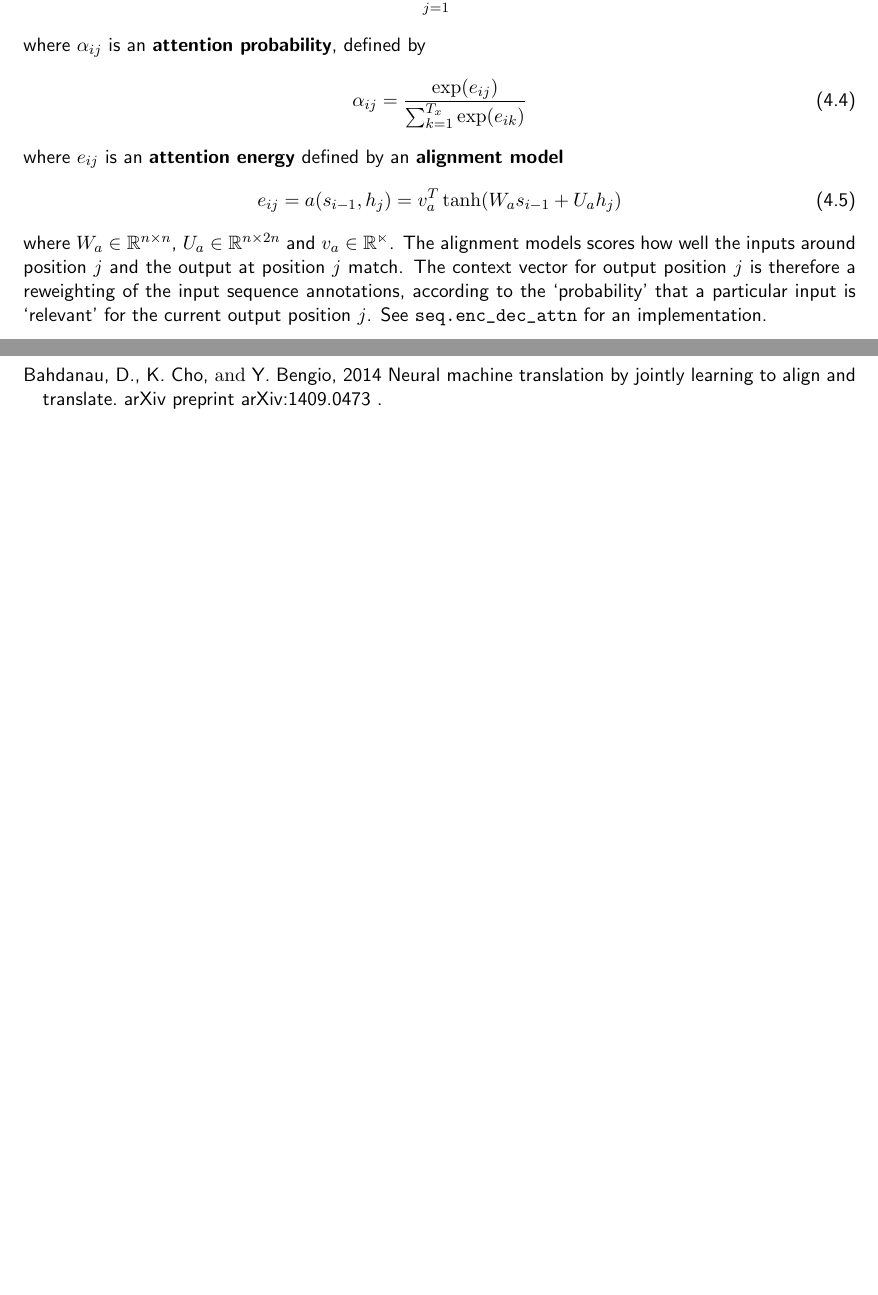
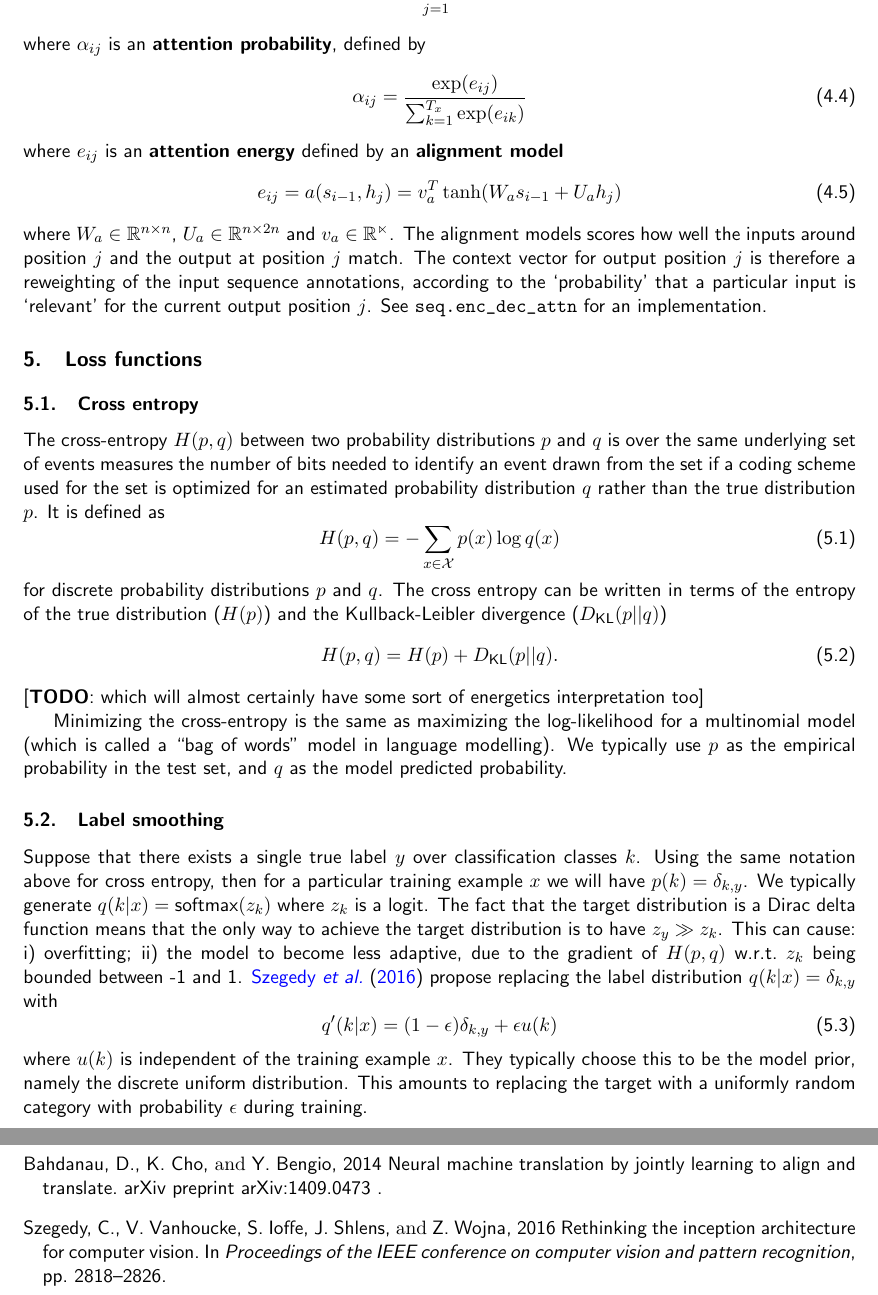
Before and after one commit to jaryaman/sequence-models, a LaTeX document (notes/sequence-models.tex): two parts of pages 5 and 6 of 6, joined at a grey line, cut so that both start at the same text, the shorter picture padded with empty space. Compiled offline with pdfLaTeX.

Commit message:
Label smoothing

```diff
--- a/notes/sequence-models.tex
+++ b/notes/sequence-models.tex
@@ -256,6 +256,30 @@ e_{ij} = a(s_{i-1}, h_j) = v_a^T \tanh(W_a s_{i-1} + U_a h_j)
 where $W_a \in \mathbb{R}^{n \times n}$, $U_a \in \mathbb{R}^{n \times 2n}$ and $v_a \in \mathbb{R^n}$. The alignment models scores how well the inputs around position $j$ and the output at position $j$ match. The context vector for output position $j$ is therefore a reweighting of the input sequence annotations, according to the `probability' that a particular input is `relevant' for the current output position $j$. See \verb#seq.enc_dec_attn# for an implementation.
 
 
+\section{Loss functions}
+
+\subsection{Cross entropy}
+The cross-entropy $H(p,q)$ between two probability distributions $p$ and $q$ is over the same underlying set of events measures the number of bits needed to identify an event drawn from the set if a coding scheme used for the set is optimized for an estimated probability distribution $q$ rather than the true distribution $p$. It is defined as
+\begin{equation}
+H(p,q) = - \sum_{x \in \mathcal{X}} p(x) \log q(x)
+\end{equation}
+for discrete probability distributions $p$ and $q$. The cross entropy can be written in terms of the entropy of the true distribution ($H(p)$) and the Kullback-Leibler divergence ($D_{\text{KL}}(p||q)$)
+\begin{equation}
+H(p,q) = H(p) + D_{\text{KL}}(p||q).
+\end{equation}
+[\textbf{TODO}: which will almost certainly have some sort of energetics interpretation too]
+
+Minimizing the cross-entropy is the same as maximizing the log-likelihood for a multinomial model (which is called a ``bag of words'' model in language modelling). We typically use $p$ as the empirical probability in the test set, and $q$ as the model predicted probability.
+
+\subsection{Label smoothing}
+Suppose that there exists a single true label $y$ over classification classes $k$. Using the same notation above for cross entropy, then for a particular training example $x$ we will have $p(k)=\delta_{k,y}$. We typically generate $q(k|x)= \text{softmax}(z_k)$ where $z_k$ is a logit. The fact that the target distribution is a Dirac delta function means that the only way to achieve the target distribution is to have $z_y \gg z_k$. This can cause: i) overfitting; ii) the model to become less adaptive, due to the gradient of $H(p,q)$ w.r.t.\ $z_k$ being bounded between -1 and 1. \cite{Szegedy16} propose replacing the label distribution $q(k|x)=\delta_{k,y}$ with
+\begin{equation}
+q'(k|x) = (1-\epsilon) \delta_{k,y} + \epsilon u(k)
+\end{equation}
+where $u(k)$ is independent of the training example $x$. They typically choose this to be the model prior, namely the discrete uniform distribution. This amounts to replacing the target with a uniformly random category with probability $\epsilon$ during training.
+
+% \section{Optimization}  # TODO
+
 \newpage
 \bibliography{seq.bib}
 
```
Also changed, not shown: notes/seq.bib (+8 -0 lines), notes/sequence-models.pdf, 1 other file.
